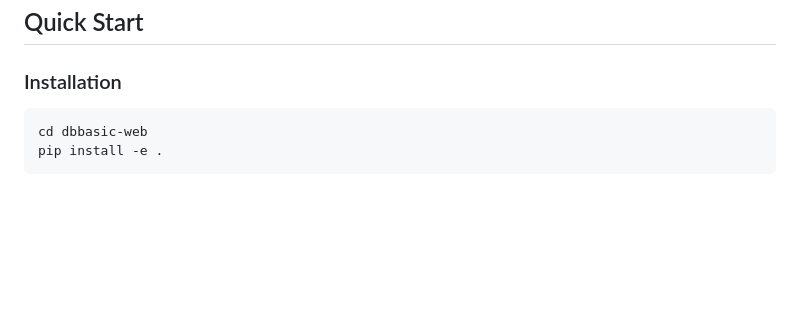
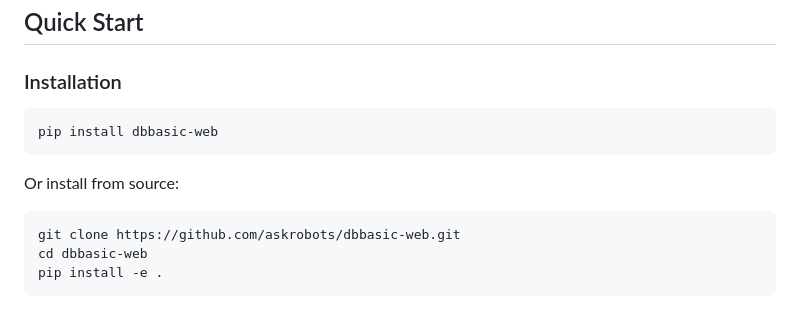
Before and after one commit to askrobots/dbbasic-web, a Markdown page: README.md, the part around the change. Rendered like a GitHub page; blank space fills up the shorter version.

Commit message:
Update README with pip install instructions

````diff
--- a/README.md
+++ b/README.md
@@ -100,6 +100,12 @@ events.addEventListener('tick', (e) => console.log(e.data));
 ### Installation
 
 ```bash
+pip install dbbasic-web
+```
+
+Or install from source:
+```bash
+git clone https://github.com/askrobots/dbbasic-web.git
 cd dbbasic-web
 pip install -e .
 ```
````
